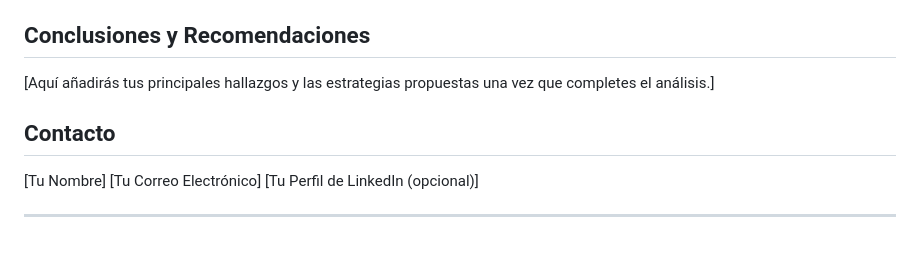
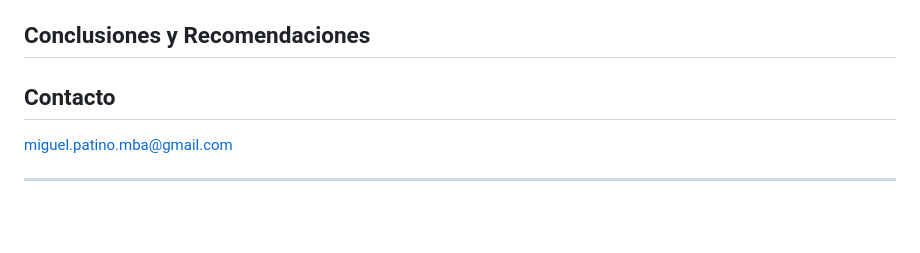
Before and after one commit to mp830322/ANALISIS_DE_INGRESOS, a Markdown page: README.md, the part around the change. GitHub-like rendering.

Commit message:
Update README.md0

```diff
--- a/README.md
+++ b/README.md
@@ -69,12 +69,12 @@ El análisis generará un tablero de control interactivo en HTML (ubicado en `ou
 
 ## Conclusiones y Recomendaciones
 
-[Aquí añadirás tus principales hallazgos y las estrategias propuestas una vez que completes el análisis.]
+
 
 ## Contacto
 
-[Tu Nombre]
-[Tu Correo Electrónico]
-[Tu Perfil de LinkedIn (opcional)]
+
+miguel.patino.mba@gmail.com
+
 
 ---
```
